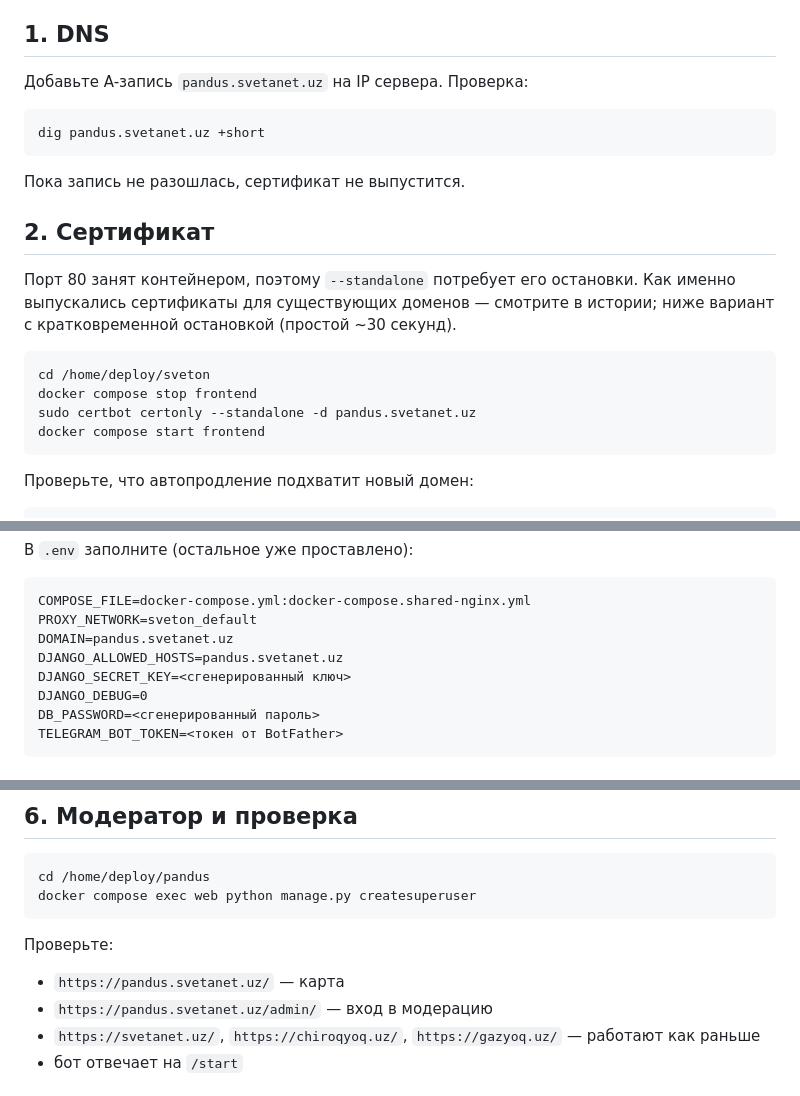
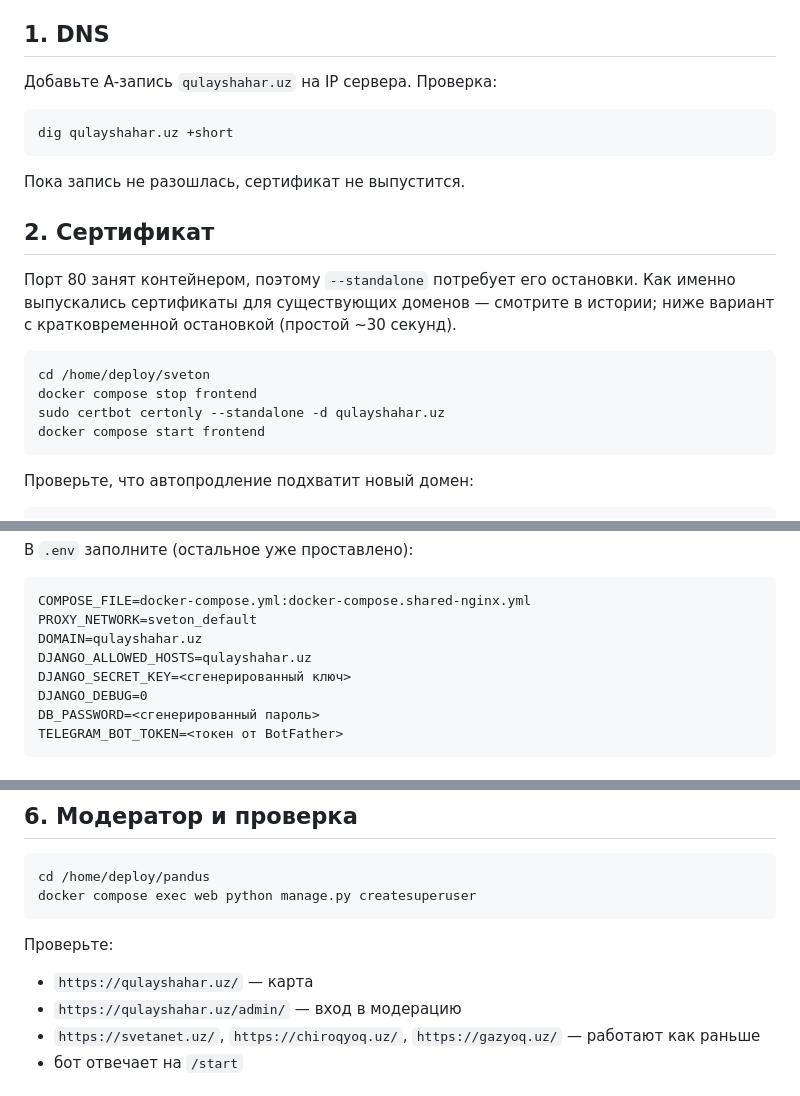
Before and after one commit to SeanKOFF/pandus, a Markdown page: docs/deployment-sveton.md, 3 parts joined by grey strips. Drawn GitHub-style.

````diff
--- a/docs/deployment-sveton.md
+++ b/docs/deployment-sveton.md
@@ -34,10 +34,10 @@ nginx при старте попытается разрешить это имя.
 
 ## 1. DNS
 
-Добавьте A-запись `pandus.svetanet.uz` на IP сервера. Проверка:
+Добавьте A-запись `qulayshahar.uz` на IP сервера. Проверка:
 
 ```bash
-dig pandus.svetanet.uz +short
+dig qulayshahar.uz +short
 ```
 
 Пока запись не разошлась, сертификат не выпустится.
@@ -51,7 +51,7 @@ dig pandus.svetanet.uz +short
 ```bash
 cd /home/deploy/sveton
 docker compose stop frontend
-sudo certbot certonly --standalone -d pandus.svetanet.uz
+sudo certbot certonly --standalone -d qulayshahar.uz
 docker compose start frontend
 ```
 
@@ -83,8 +83,8 @@ chmod 600 .env
 ```
 COMPOSE_FILE=docker-compose.yml:docker-compose.shared-nginx.yml
 PROXY_NETWORK=sveton_default
-DOMAIN=pandus.svetanet.uz
-DJANGO_ALLOWED_HOSTS=pandus.svetanet.uz
+DOMAIN=qulayshahar.uz
+DJANGO_ALLOWED_HOSTS=qulayshahar.uz
 DJANGO_SECRET_KEY=<сгенерированный ключ>
 DJANGO_DEBUG=0
 DB_PASSWORD=<сгенерированный пароль>
@@ -153,8 +153,8 @@ docker compose exec web python manage.py createsuperuser
 
 Проверьте:
 
-- `https://pandus.svetanet.uz/` — карта
-- `https://pandus.svetanet.uz/admin/` — вход в модерацию
+- `https://qulayshahar.uz/` — карта
+- `https://qulayshahar.uz/admin/` — вход в модерацию
 - `https://svetanet.uz/`, `https://chiroqyoq.uz/`, `https://gazyoq.uz/` —
   работают как раньше
 - бот отвечает на `/start`
````
Also changed, not shown: CLAUDE.md (+2 -2 lines), README.md (+3 -1 lines).
